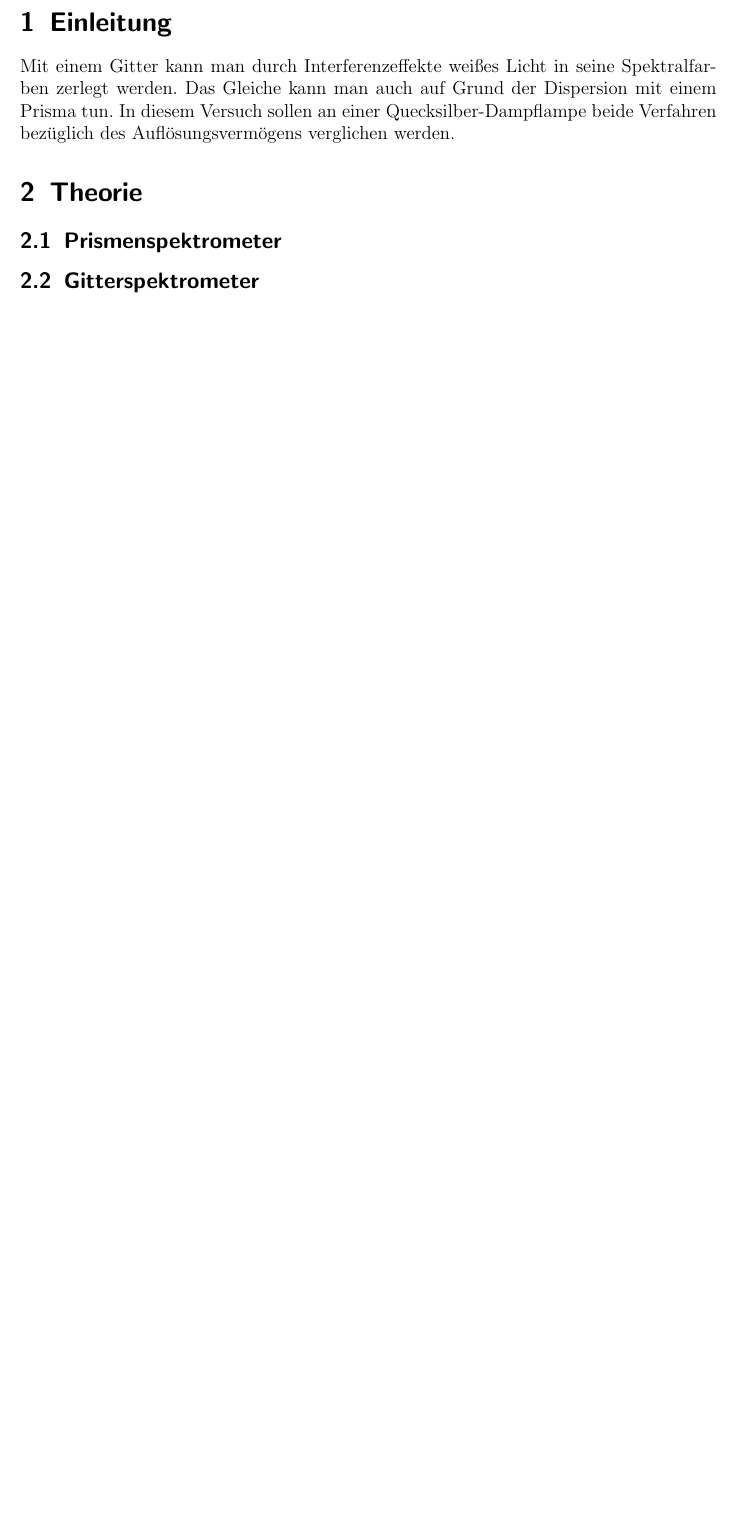
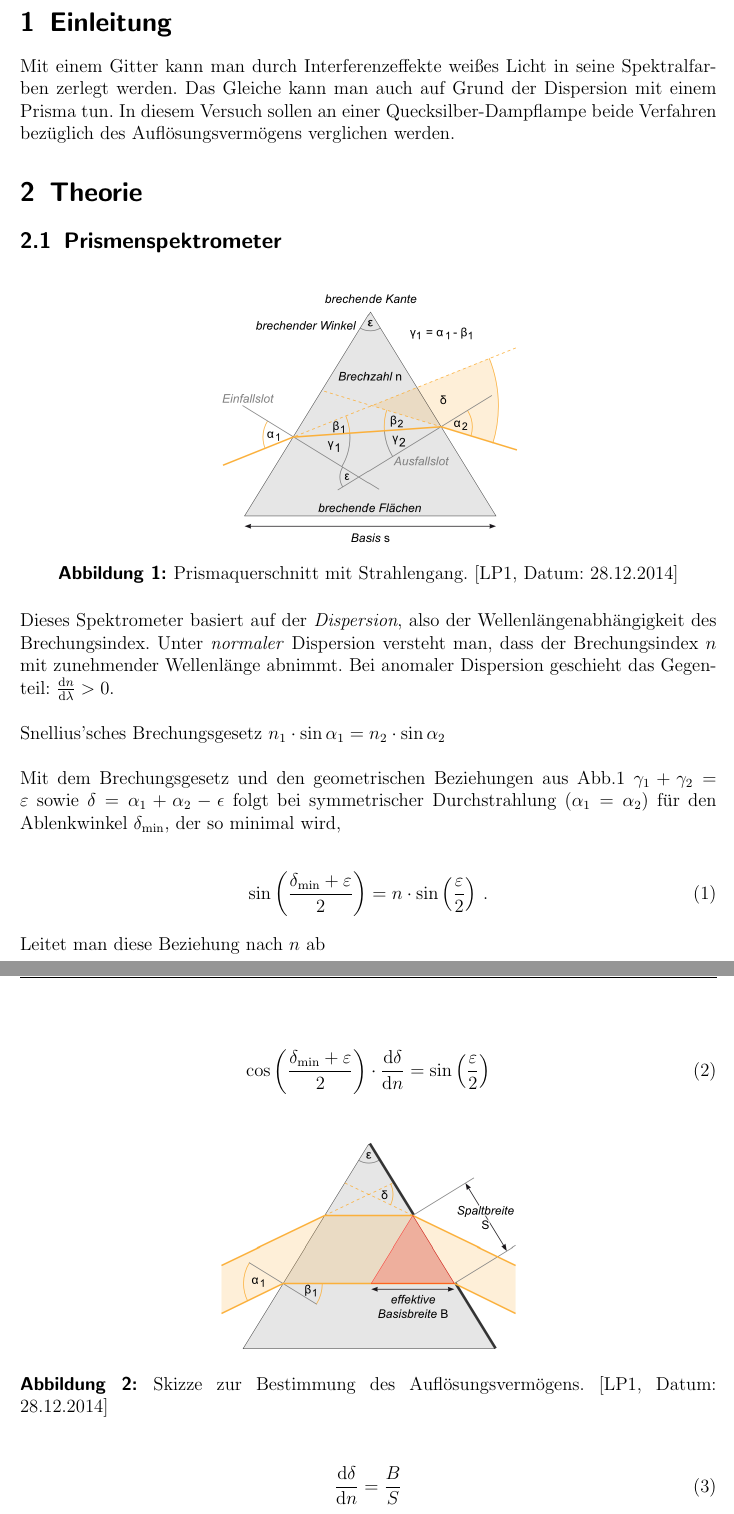
Before and after one commit to Binomi/19Spektro, a LaTeX document (Protokoll19.tex): part of page 3 of 5 before the commit and two parts of pages 3 and 4 of 6 after it, the two joined at a grey line, cut so that both start at the same text, the shorter picture padded with empty space. The pictures show the PDF file Protokoll19.pdf that the author committed with the source.

Commit message:
Theorie angefangen

```diff
--- a/Protokoll19.tex
+++ b/Protokoll19.tex
@@ -184,3 +184,35 @@ In diesem Versuch sollen an einer Quecksilber-Dampflampe beide Verfahren  bezüg
 \label{sec:theorie}
 \subsection{Prismenspektrometer}
 
+\begin{figure}[!h]
+	\centering
+	\includegraphics[scale=0.6]{Prisma.png}
+	\caption{Prismaquerschnitt mit Strahlengang. \cite[Datum: 28.12.2014]{LP19}}
+	\label{fig:prisma}
+\end{figure}
+Dieses Spektrometer basiert auf der \textit{Dispersion}, also der Wellenlängenabhängigkeit des Brechungsindex.
+Unter \textit{normaler} Dispersion versteht man, dass der Brechungsindex $n$ mit zunehmender Wellenlänge abnimmt.
+Bei anomaler Dispersion geschieht das Gegenteil: $\frac{\dif n}{\dif \lambda} > 0$.\\
+
+Snellius'sches Brechungsgesetz $n_1\cdot\sin\alpha_1=n_2\cdot\sin\alpha_2$\\
+
+Mit dem Brechungsgesetz  und den geometrischen Beziehungen aus Abb.\ref{fig:prisma} $\gamma_1+\gamma_2=\varepsilon$ sowie $\delta=\alpha_1+\alpha_2-\epsilon$ folgt bei symmetrischer Durchstrahlung ($\alpha_1=\alpha_2$) für den Ablenkwinkel $\delta_\text{min}$, der so minimal wird,
+
+\begin{align}
+	\sin\left(\frac{\delta_\text{min}+\varepsilon}{2}\right)=n\cdot\sin\left(\frac{\varepsilon}{2}\right)\,.
+\end{align}
+
+Leitet man diese Beziehung nach $n$ ab
+
+\begin{align}
+	\cos\left(\frac{\delta_\text{min}+\varepsilon}{2}\right)\cdot \frac{\dif \delta}{\dif n}=\sin\left(\frac{\varepsilon}{2}\right)
+\end{align}
+
+\begin{figure}[!h]
+	\centering
+	\includegraphics[scale=0.6]{Prisma2.png}
+	\caption{Skizze zur Bestimmung des Auflösungsvermögens. \cite[Datum: 28.12.2014]{LP19}}
+	\label{fig:prisma2}
+\end{figure}
+
+\begin{align}
```
Also changed, not shown: Prisma.png (added), Prisma2.png (added), Protokoll19.pdf, Protokoll19.tex (24 more changed lines).
